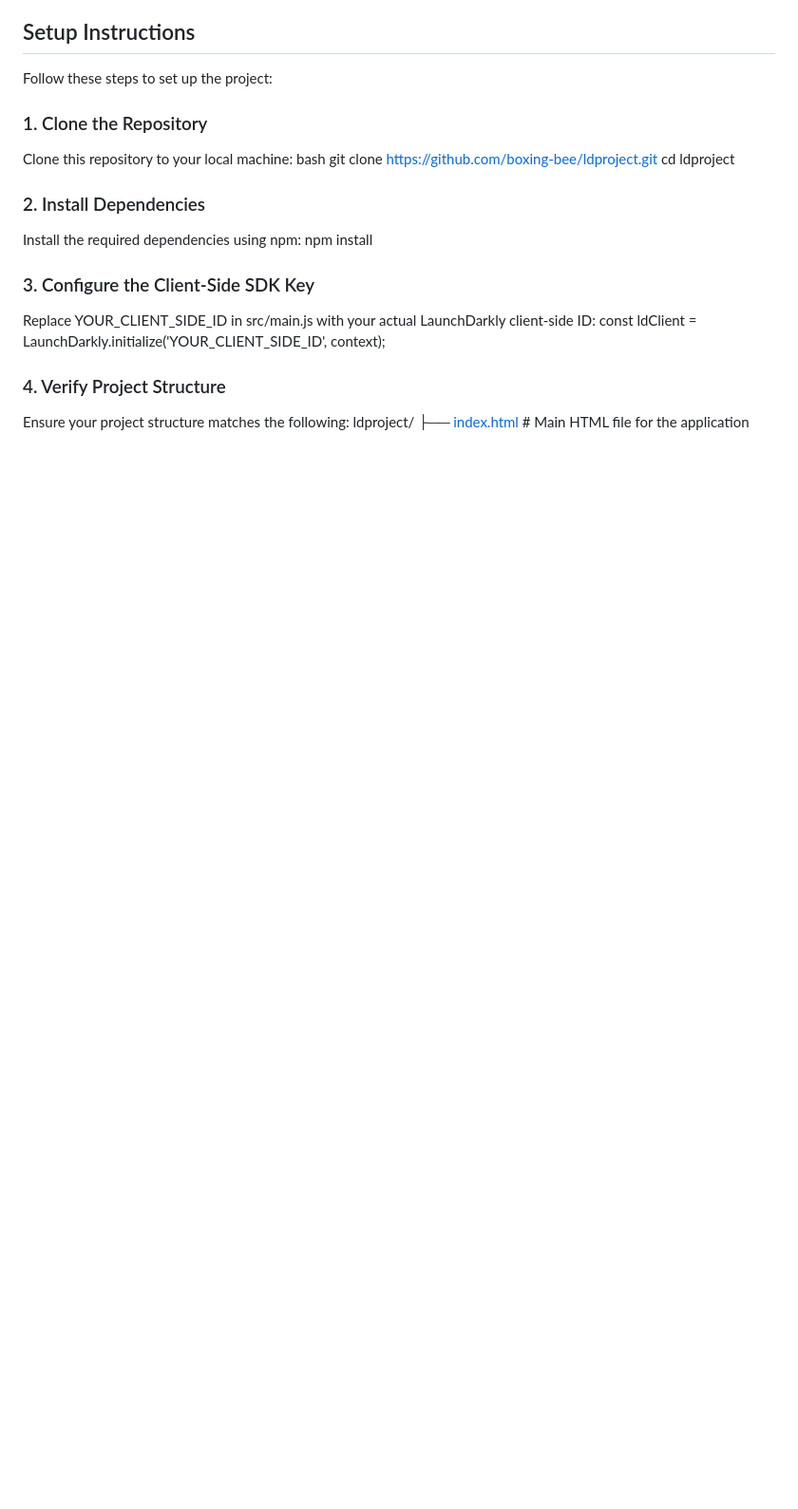
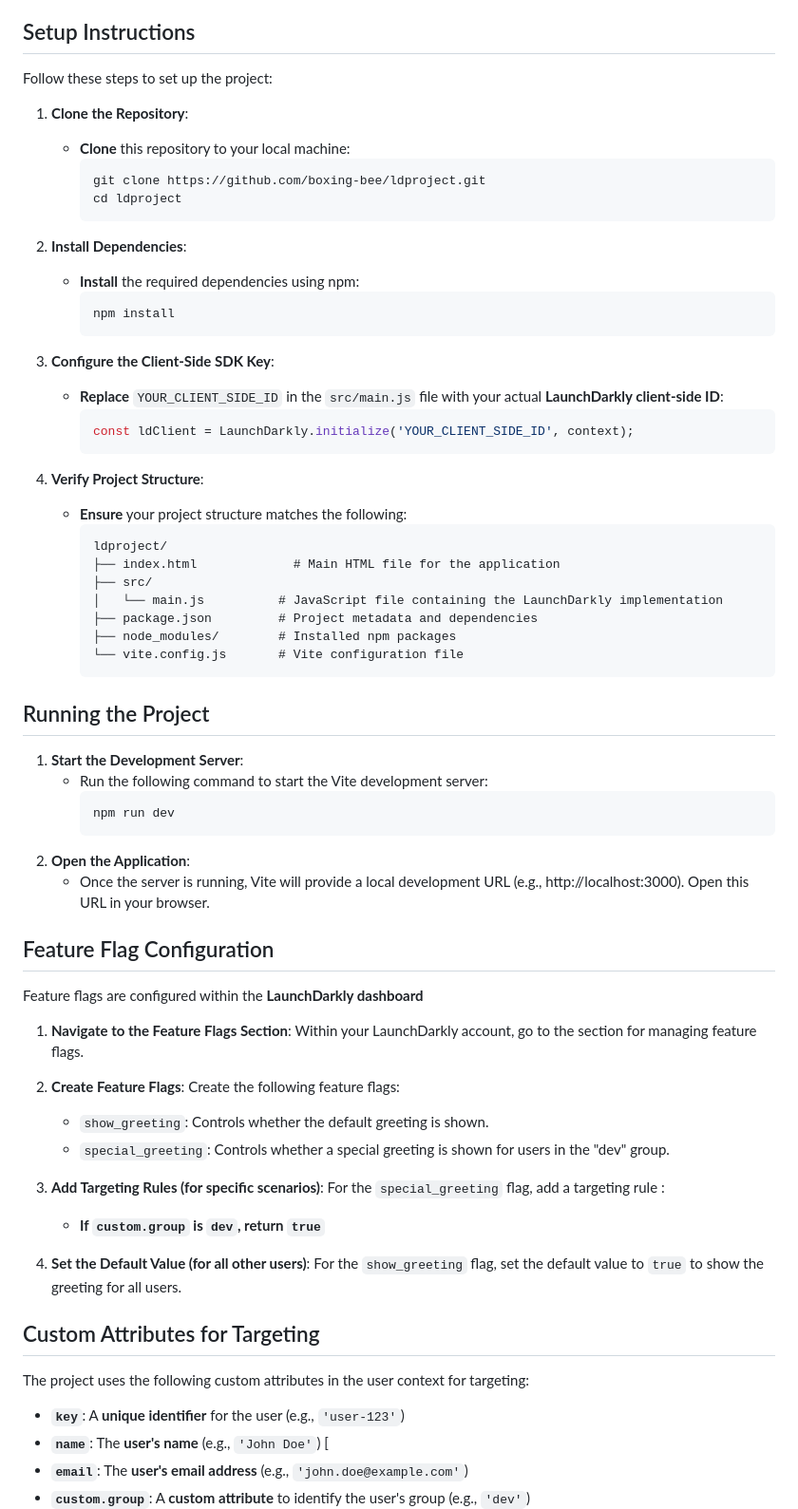
Before and after one commit to boxing-bee/ldproject, a Markdown page: README.md, the part around the change printed below. Shown: that part at 95% size. GitHub-like rendering; blank space fills up the shorter version.

Commit message:
Update README.md with updates on how to set up project

````diff
--- a/README.md
+++ b/README.md
@@ -35,15 +35,65 @@ Before setting up and running this project, ensure the following:
 ## Setup Instructions
 Follow these steps to set up the project:
-### 1. Clone the Repository
-Clone this repository to your local machine:
-bash
-git clone https://github.com/boxing-bee/ldproject.git
-cd ldproject
-### 2. Install Dependencies
-Install the required dependencies using npm:
-npm install
-### 3. Configure the Client-Side SDK Key
-Replace YOUR_CLIENT_SIDE_ID in src/main.js with your actual LaunchDarkly client-side ID:
-const ldClient = LaunchDarkly.initialize('YOUR_CLIENT_SIDE_ID', context);
-### 4. Verify Project Structure
-Ensure your project structure matches the following:
+
+1.  **Clone the Repository**:
+    *   **Clone** this repository to your local machine:
+        ```bash
+        git clone https://github.com/boxing-bee/ldproject.git
+        cd ldproject
+        ```
+
+2.  **Install Dependencies**:
+    *   **Install** the required dependencies using npm:
+        ```bash
+        npm install
+        ```
+
+3.  **Configure the Client-Side SDK Key**:
+    *   **Replace** `YOUR_CLIENT_SIDE_ID` in the `src/main.js` file with your actual **LaunchDarkly client-side ID**:
+        ```javascript
+        const ldClient = LaunchDarkly.initialize('YOUR_CLIENT_SIDE_ID', context);
+        ```
+
+4.  **Verify Project Structure**:
+    *   **Ensure** your project structure matches the following:
+        ```
+        ldproject/
+        ├── index.html             # Main HTML file for the application
+        ├── src/
+        │   └── main.js          # JavaScript file containing the LaunchDarkly implementation
+        ├── package.json         # Project metadata and dependencies
+        ├── node_modules/        # Installed npm packages
+        └── vite.config.js       # Vite configuration file
+        ```
+
+## Running the Project
+1.  **Start the Development Server**:
+    *   Run the following command to start the Vite development server:
+        ```bash
+        npm run dev
+        ```
+2.  **Open the Application**:
+    *   Once the server is running, Vite will provide a local development URL (e.g., http://localhost:3000). Open this URL in your browser.
+
+## Feature Flag Configuration
+Feature flags are configured within the **LaunchDarkly dashboard**
+
+1.  **Navigate to the Feature Flags Section**: Within your LaunchDarkly account, go to the section for managing feature flags.
+
+2.  **Create Feature Flags**: Create the following feature flags:
+    *   `show_greeting`: Controls whether the default greeting is shown.
+    *   `special_greeting`: Controls whether a special greeting is shown for users in the "dev" group.
+
+3.  **Add Targeting Rules (for specific scenarios)**: For the `special_greeting` flag, add a targeting rule :
+    *   **If `custom.group` is `dev`, return `true`**
+
+4.  **Set the Default Value (for all other users)**: For the `show_greeting` flag, set the default value to `true` to show the greeting for all users.
+
+## Custom Attributes for Targeting
+The project uses the following custom attributes in the user context for targeting:
+
+*   **`key`**: A **unique identifier** for the user (e.g., `'user-123'`)
+*   **`name`**: The **user's name** (e.g., `'John Doe'`) [
+*   **`email`**: The **user's email address** (e.g., `'john.doe@example.com'`)
+*   **`custom.group`**: A **custom attribute** to identify the user's group (e.g., `'dev'`)
+
````
Also changed, not shown: other parts of README.md (+71 -98 lines).
